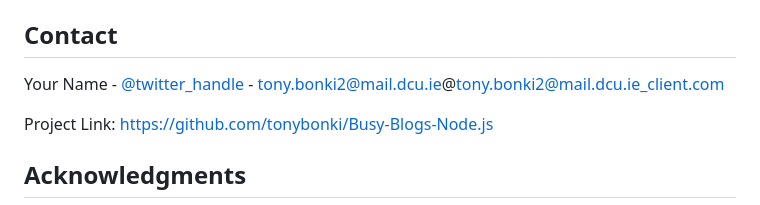
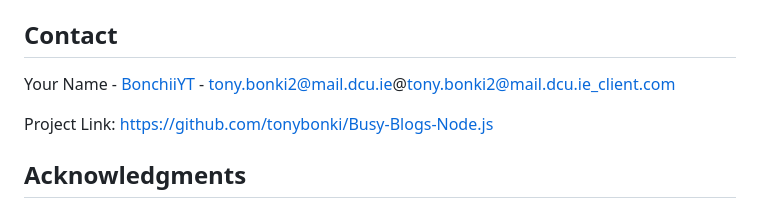
Before and after one commit to tonybonki/Busy-Blogs, a Markdown page: README.md, the part around one of its changes. Rendered like a GitHub page.

```diff
--- a/README.md
+++ b/README.md
@@ -131,7 +127,7 @@ Distributed under the MIT License. See `LICENSE.txt` for more information.
 <!-- CONTACT -->
 ## Contact
 
-Your Name - [@twitter_handle](https://twitter.com/twitter_handle) - tony.bonki2@mail.dcu.ie@tony.bonki2@mail.dcu.ie_client.com
+Your Name - [BonchiiYT](https://twitter.com/twitter_handle) - tony.bonki2@mail.dcu.ie@tony.bonki2@mail.dcu.ie_client.com
 
 Project Link: [https://github.com/tonybonki/Busy-Blogs-Node.js](https://github.com/tonybonki/Busy-Blogs-Node.js)
 
```
Also changed, not shown: other parts of README.md (+1 -5 lines).
